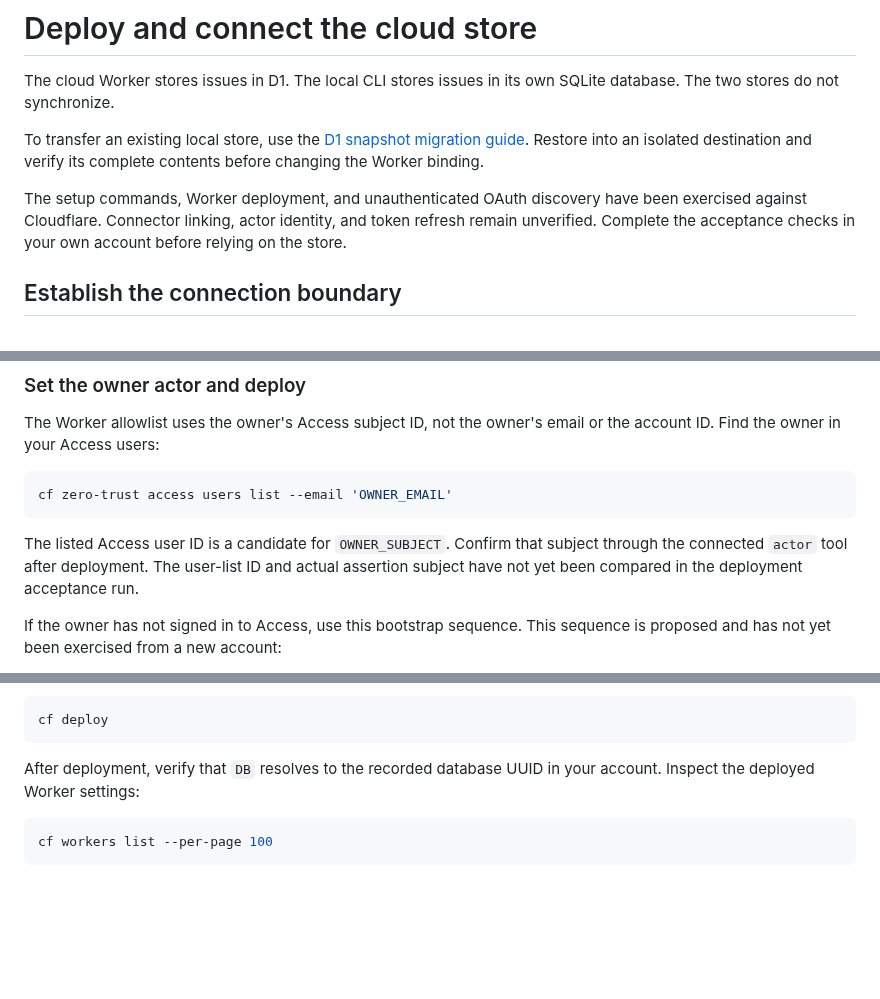
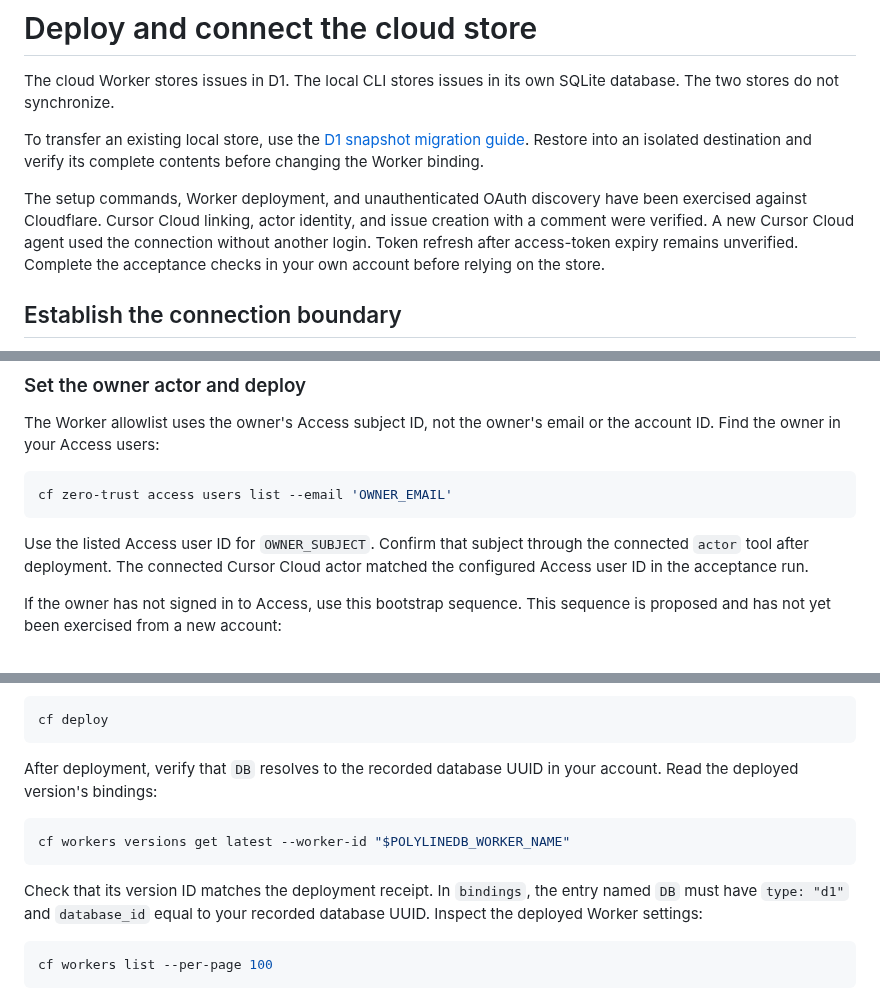
Before and after one commit to meganemura/polylinedb, a Markdown page: docs/cloud.md, 3 parts joined by grey strips. GitHub-like rendering; blank space fills up the shorter version.

Commit message:
Record verified Cursor Cloud access and binding checks

````diff
--- a/docs/cloud.md
+++ b/docs/cloud.md
@@ -5,7 +5,9 @@ The cloud Worker stores issues in D1. The local CLI stores issues in its own SQL
 To transfer an existing local store, use the [D1 snapshot migration guide](d1-migration.md). Restore into an isolated destination and verify its complete contents before changing the Worker binding.
 
 The setup commands, Worker deployment, and unauthenticated OAuth discovery have been exercised against Cloudflare.
-Connector linking, actor identity, and token refresh remain unverified.
+Cursor Cloud linking, actor identity, and issue creation with a comment were verified.
+A new Cursor Cloud agent used the connection without another login.
+Token refresh after access-token expiry remains unverified.
 Complete the acceptance checks in your own account before relying on the store.
 
 ## Establish the connection boundary
@@ -233,9 +235,9 @@ Find the owner in your Access users:
 cf zero-trust access users list --email 'OWNER_EMAIL'
 ```
 
-The listed Access user ID is a candidate for `OWNER_SUBJECT`.
+Use the listed Access user ID for `OWNER_SUBJECT`.
 Confirm that subject through the connected `actor` tool after deployment.
-The user-list ID and actual assertion subject have not yet been compared in the deployment acceptance run.
+The connected Cursor Cloud actor matched the configured Access user ID in the acceptance run.
 
 If the owner has not signed in to Access, use this bootstrap sequence.
 This sequence is proposed and has not yet been exercised from a new account:
@@ -269,6 +271,14 @@ cf deploy
 ```
 
 After deployment, verify that `DB` resolves to the recorded database UUID in your account.
+Read the deployed version's bindings:
+
+```sh
+cf workers versions get latest --worker-id "$POLYLINEDB_WORKER_NAME"
+```
+
+Check that its version ID matches the deployment receipt.
+In `bindings`, the entry named `DB` must have `type: "d1"` and `database_id` equal to your recorded database UUID.
 Inspect the deployed Worker settings:
 
 ```sh
````
Also changed, not shown: other parts of docs/cloud.md (+7 -2 lines).
